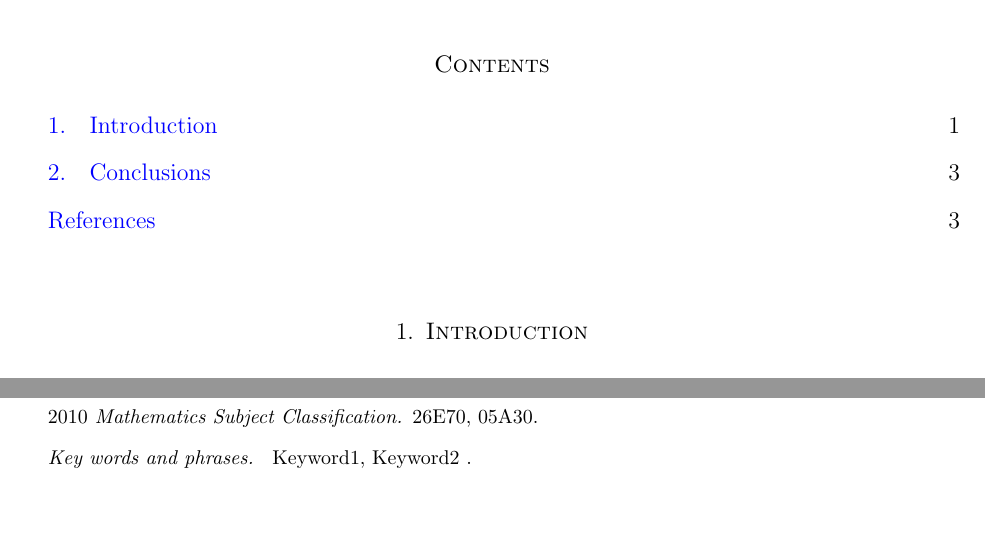
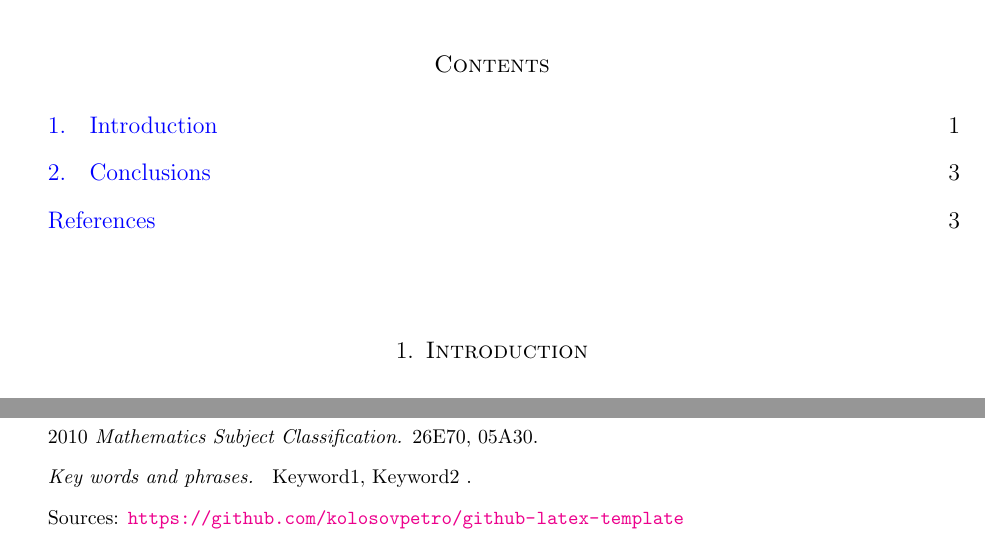
Before and after one commit to kolosovpetro/github-latex-template, a LaTeX paper (src/GithubLatexTemplate.tex): two parts of page 1 of 3, joined at a grey line, cut so that both start at the same text. Compiled offline with pdfLaTeX.

Commit message:
document updates | readme | changelog

```diff
--- a/src/GithubLatexTemplate.tex
+++ b/src/GithubLatexTemplate.tex
@@ -52,13 +52,38 @@
 \def\rrfloor{\right\rfloor\kern-3.5pt\right\rfloor}
 \newcommand \llceilCoefficient [3] {\llceil \nobarfrac{#1}{#2} \rrfloor_{#3}}
 
+% rascal numbers etc
+\newcommand \rascalNumber [3] {\binom{#1}{#2}_{#3}}
+\newcommand \north[0] {\mathbf{North}}
+\newcommand \south[0] {\mathbf{South}}
+\newcommand \west[0] {\mathbf{West}}
+\newcommand \east[0] {\mathbf{East}}
 
-\newtheorem{thm}{Theorem}[section]
-\newtheorem{cor}[thm]{Corollary}
-\newtheorem{lem}[thm]{Lemma}
-\newtheorem{examp}[thm]{Example}
-\newtheorem{conj}[thm]{Conjecture}
-\newtheorem{defn}[thm]{Definition}
+% 1-q pascal notation
+
+\newcommand{\genstirlingI}[3]{%
+    \genfrac{[}{]}{0pt}{#1}{#2}{#3}%
+}
+\newcommand{\genstirlingII}[3]{%
+    \genfrac{\{}{\}}{0pt}{#1}{#2}{#3}%
+}
+\newcommand{\oneQBinomial}[3]{\genstirlingI{}{#1}{#2}^{#3}}
+
+% free foot note
+\let\svthefootnote\thefootnote
+\newcommand\freefootnote[1]{%
+    \let\thefootnote\relax%
+    \footnotetext{#1}%
+    \let\thefootnote\svthefootnote%
+}
+
+
+\newtheorem{theorem}{Theorem}[section]
+\newtheorem{corollary}[theorem]{Corollary}
+\newtheorem{lemma}[theorem]{Lemma}
+\newtheorem{example}[theorem]{Example}
+\newtheorem{conjecture}[theorem]{Conjecture}
+\newtheorem{definition}[theorem]{Definition}
 
 \numberwithin{equation}{section}
 
@@ -92,6 +117,7 @@
 
     \tableofcontents
 
+    \freefootnote{Sources: \url{https://github.com/kolosovpetro/github-latex-template}}
 
     \section{Introduction} \label{sec:introduction}
     \input{sections/02_introduction}
```
Also changed, not shown: .github/workflows/build-and-deploy-pdf.yml (+1 -1 lines), CHANGELOG.md (added), README.md, out/GithubLatexTemplate.pdf.
